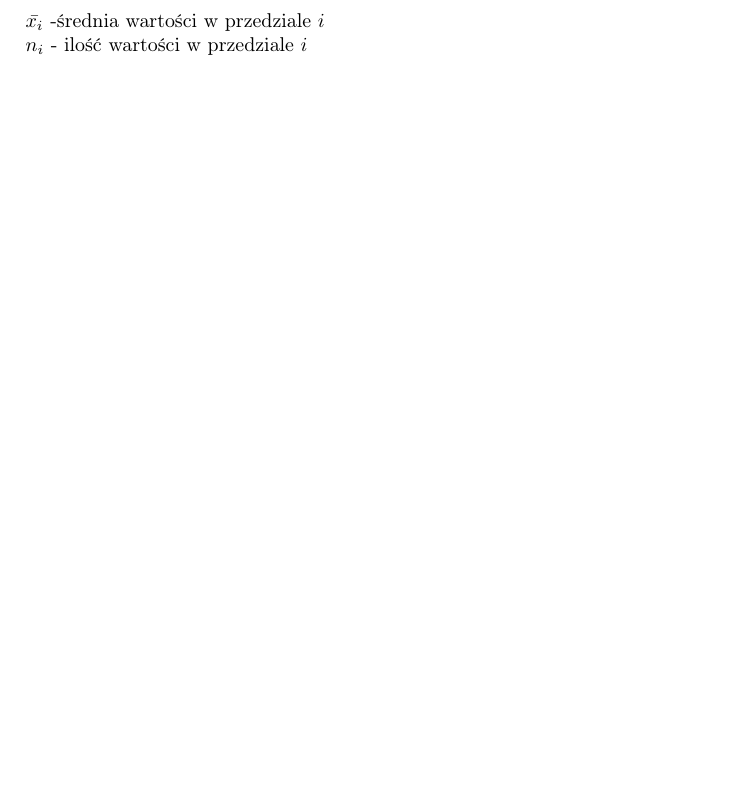
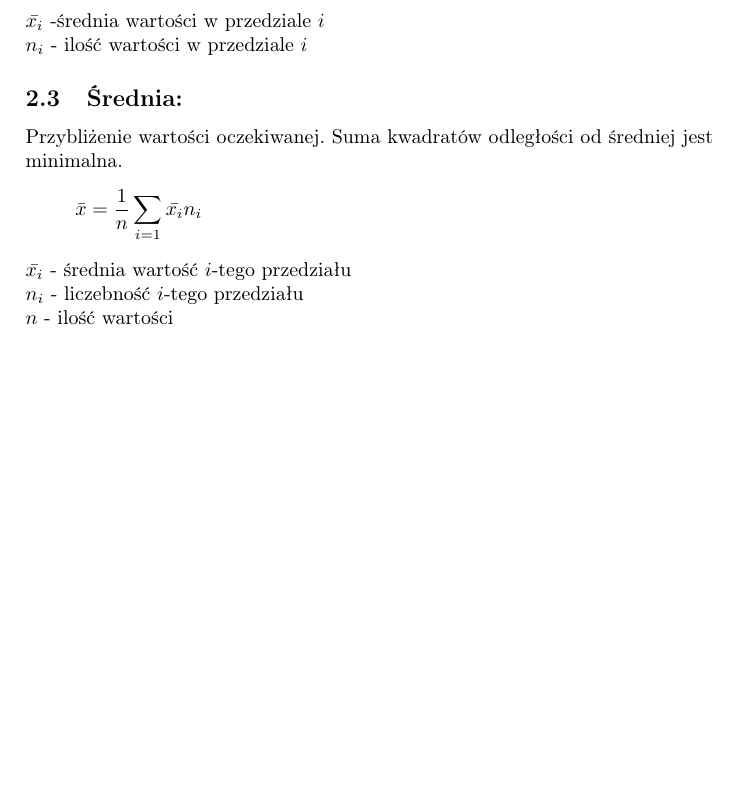
Before and after one commit to Shinigami072/RPIS-Rlang-Notes, a LaTeX document (Matematyka/matematyka.tex): part of page 3 of 8, cut so that both start at the same text, the shorter picture padded with empty space. Compiled offline with pdfLaTeX.

Commit message:
update maths

```diff
--- a/Matematyka/matematyka.tex
+++ b/Matematyka/matematyka.tex
@@ -73,6 +73,13 @@ często zakłada się że $k=\sqrt{n}$\\ $k$ - liczba przedziałów,\\ $n$ - lic
 \[s^2 = \frac{1}{n}\sum_{i=1}^N(\bar{x_i}-\bar{x})^2n_i\]
 $\bar{x_i}$ -średnia wartości w przedziale $i$\\
 $n_i$ - ilość wartości w przedziale $i$
+
+\subsection{Średnia:}
+Przybliżenie wartości oczekiwanej. Suma kwadratów odległości od średniej jest minimalna.
+\[\bar{x} = \frac{1}{n}\sum_{i=1}\bar{x_i}n_i\]
+$\bar{x_i}$ - średnia wartość $i$-tego przedziału\\
+$n_i$ - liczebność $i$-tego przedziału\\
+$n$ - ilość wartości
 
 \pagebreak
 \section{Prawdopodobieństwo:}
```
Also changed, not shown: Matematyka/matematyka.pdf.
